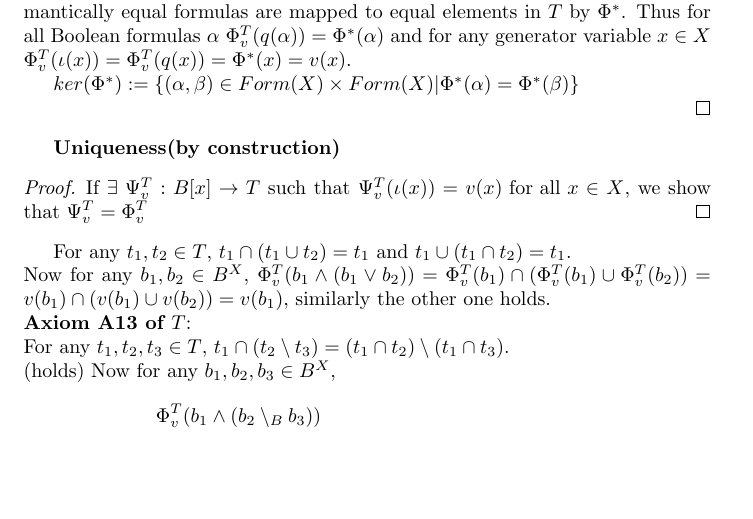
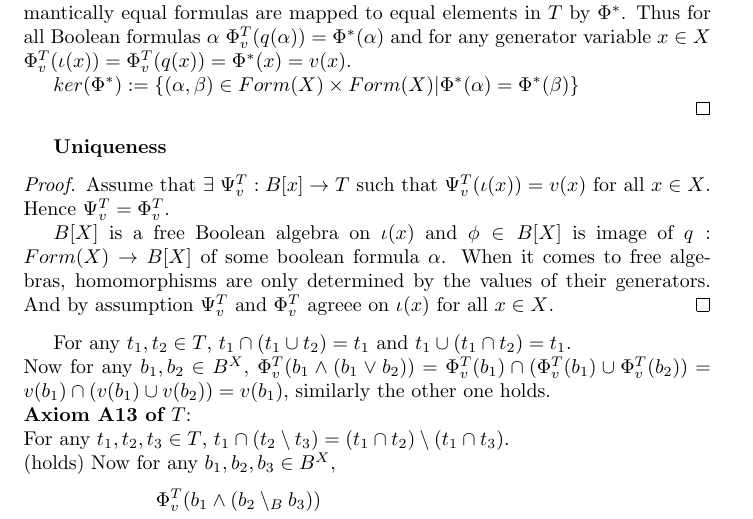
Before and after one commit to pratik2358/provsql_having, a LaTeX document (main.tex, which reads homomorphisms.tex): part of page 9 of 11 before the commit and part of page 9 of 12 after it, cut so that both start at the same text, the shorter picture padded with empty space. Compiled offline with pdfLaTeX.

Commit message:
uniquesness phivt

```diff
--- a/homomorphisms.tex
+++ b/homomorphisms.tex
@@ -64,9 +64,12 @@ $Form(X)$ being inductively generated, $\Phi^*$ is uniquely defined on all formu
 
 \end{proof}
 
-\textbf{Uniqueness(by construction)}
+\textbf{Uniqueness}
 \begin{proof}
-If $\exists\;\Psi_v^T:B[x]\rightarrow T$ such that $\Psi_v^T(\iota(x))=v(x)\text{ for all }x \in X$, we show that $\Psi_v^T=\Phi_v^T$
+Assume that $\exists\;\Psi_v^T:B[x]\rightarrow T$ such that $\Psi_v^T(\iota(x))=v(x)\text{ for all }x \in X$. Hence $\Psi_v^T=\Phi_v^T$.
+
+$B[X]$ is a free Boolean algebra on $\iota(x)$  and $\phi \in B[X]$ is image of $q:Form(X)\rightarrow B[X]$ of some boolean formula $\alpha$.  When it comes to free algebras, homomorphisms
+are only determined by the values of their generators. And by assumption $\Psi_v^T$ and $\Phi_v^T$ agreee on $\iota(x) \text{ for all } x \in X$.
 \end{proof}
 For any $t_1,t_2 \in T$, $t_1 \cap (t_1 \cup t_2) = t_1$ and $t_1 \cup (t_1 \cap t_2) = t_1$.\\
 Now for any $b_1,b_2 \in B^X$, $\Phi_v^T(b_1 \wedge (b_1 \lor b_2)) = \Phi_v^T(b_1) \cap (\Phi_v^T(b_1) \cup \Phi_v^T(b_2)) = v(b_1) \cap (v(b_1) \cup v(b_2)) = v(b_1)$, similarly the other one holds.\\
```
